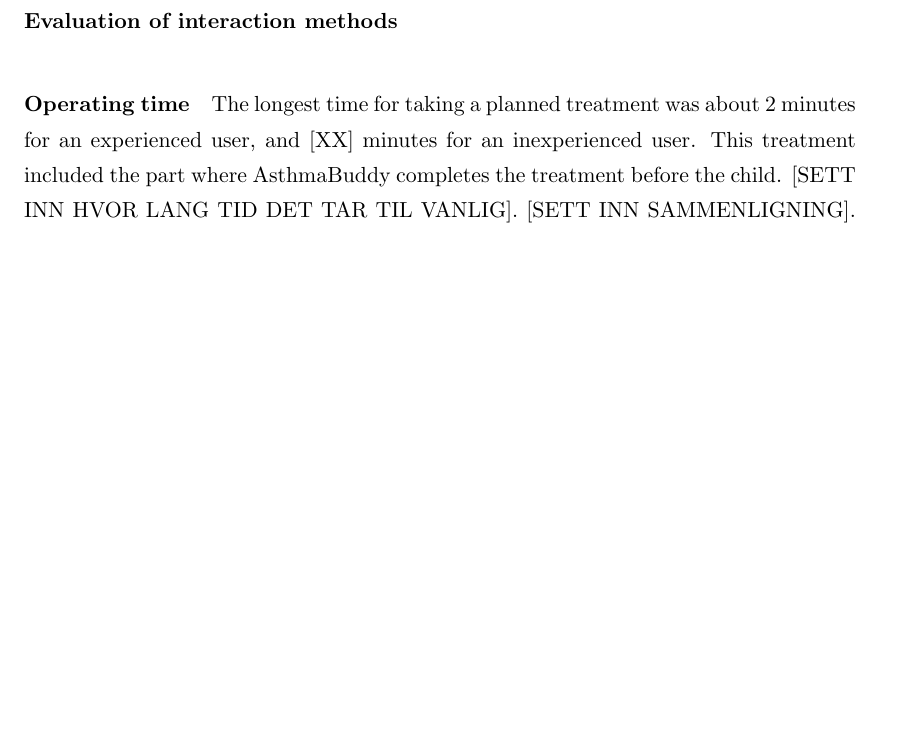
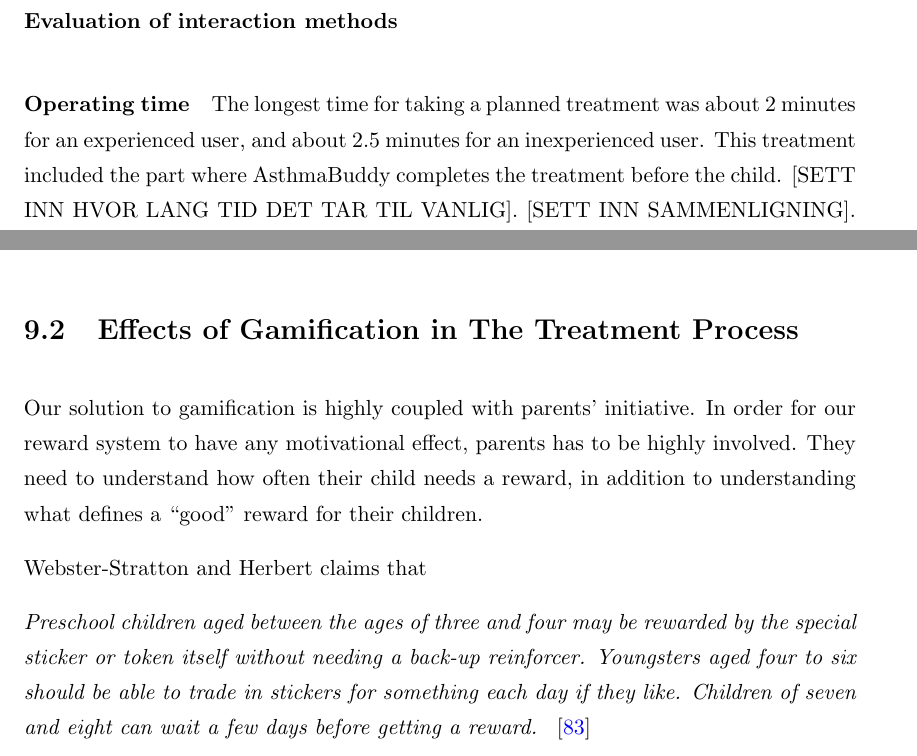
Before and after one commit to aleksg/Fordypningsprosjekt, a LaTeX thesis (Thesis/document.tex, which reads Thesis/Chapters/asthmabuddy/asthmabuddy.tex, Thesis/Chapters/results/results.tex): part of page 85 of 116 before the commit and two parts of pages 85 and 88 of 116 after it, the two joined at a grey line, cut so that both start at the same text, the shorter picture padded with empty space. Compiled offline with pdfLaTeX.

Commit message:
Started on a summary of Troubled families - problem children

```diff
--- a/Thesis/Chapters/asthmabuddy/asthmabuddy.tex
+++ b/Thesis/Chapters/asthmabuddy/asthmabuddy.tex
@@ -158,9 +158,10 @@
 \end{table}
 
 \paragraph{Operating time}
-The longest time for taking a planned treatment was about 2 minutes for an experienced user, and [XX] minutes for an inexperienced user. This treatment included the part where \buddy{} completes the treatment before the child. [SETT INN HVOR LANG TID DET TAR TIL VANLIG]. [SETT INN SAMMENLIGNING]. [VURDER OG KONKLUDER].
+The longest time for taking a planned treatment was about 2 minutes for an experienced user, and about 2.5 minutes for an inexperienced user. This treatment included the part where \buddy{} completes the treatment before the child. [SETT INN HVOR LANG TID DET TAR TIL VANLIG]. [SETT INN SAMMENLIGNING]. [VURDER OG KONKLUDER].
 
 A By Need treatment was registered to take about a minute for an experienced user. Usually, it takes approximately [XX] minutes to do a By Need treatment \footnote{Information gathered from parents}. [SETT INN SAMMENLIGNING]. [VURDER OG KONKLUDER].
+
 
 \paragraph{Feedback}
 %Potential improvements
--- a/Thesis/Chapters/results/results.tex
+++ b/Thesis/Chapters/results/results.tex
@@ -24,3 +24,12 @@
   \item Teaching children about their disease could be given more of an effort. However, this was outside the scope of our project.
   \item Having a shared mobile application across caregivers could be benefitiary, as she often had to explain to give a medicine to others.
 \end{itemize}
+
+
+
+\section{Effects of Gamification in The Treatment Process}
+Our solution to gamification is highly coupled with parents' initiative. In order for our reward system to have any motivational effect, parents has to be highly involved. They need to understand how often their child needs a reward, in addition to understanding what defines a ``good'' reward for their children.
+
+Webster-Stratton and Herbert claims that
+
+\textit{Preschool children aged between the ages of three and four may be rewarded by the special sticker or token itself without needing a back-up reinforcer. Youngsters aged four to six should be able to trade in stickers for something each day if they like. Children of seven and eight can wait a few days before getting a reward. } \cite{webster1994troubled}
```
Also changed, not shown: Thesis/Bibliography.bib (+7 -0 lines), Thesis/Chapters/asthmapp/asthmapp.tex (+1 -1 lines), Thesis/Thesis.pdf, Thesis/Chapters/asthmabuddy/asthmabuddy.tex (4 more changed lines).
